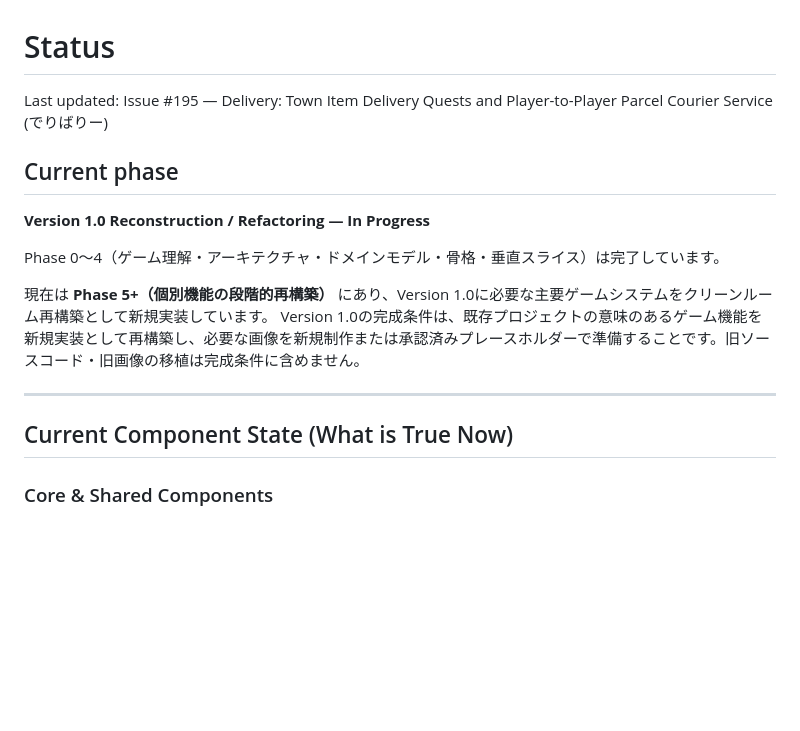
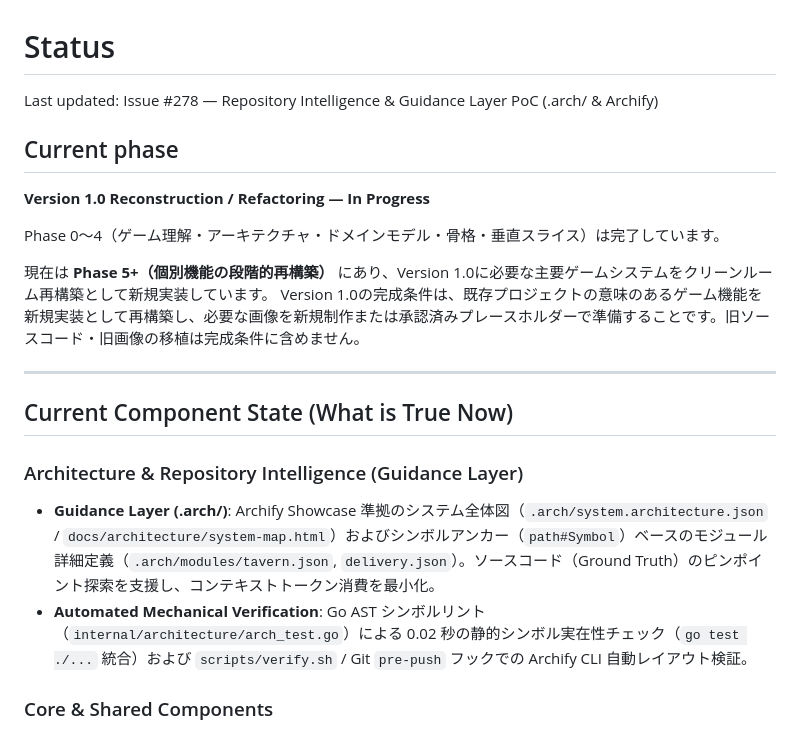
Before and after one commit to witchcraze/party2re, a Markdown page: STATUS.md, the part around the change. GitHub-like rendering; blank space fills up the shorter version.

Commit message:
docs: update STATUS.md for repository intelligence guidance layer (#278)

```diff
--- a/STATUS.md
+++ b/STATUS.md
@@ -1,6 +1,6 @@
 # Status
 
-Last updated: Issue #195 — Delivery: Town Item Delivery Quests and Player-to-Player Parcel Courier Service (でりばりー)
+Last updated: Issue #278 — Repository Intelligence & Guidance Layer PoC (.arch/ & Archify)
 
 ## Current phase
 
@@ -14,6 +14,10 @@ Version 1.0の完成条件は、既存プロジェクトの意味のあるゲー
 ---
 
 ## Current Component State (What is True Now)
+
+### Architecture & Repository Intelligence (Guidance Layer)
+- **Guidance Layer (.arch/)**: Archify Showcase 準拠のシステム全体図（`.arch/system.architecture.json` / `docs/architecture/system-map.html`）およびシンボルアンカー（`path#Symbol`）ベースのモジュール詳細定義（`.arch/modules/tavern.json`, `delivery.json`）。ソースコード（Ground Truth）のピンポイント探索を支援し、コンテキストトークン消費を最小化。
+- **Automated Mechanical Verification**: Go AST シンボルリント（`internal/architecture/arch_test.go`）による 0.02 秒の静的シンボル実在性チェック（`go test ./...` 統合）および `scripts/verify.sh` / Git `pre-push` フックでの Archify CLI 自動レイアウト検証。
 
 ### Core & Shared Components
 - **Player** (`internal/core/player`, `internal/player`): アカウント登録・パスワードハッシュ・セッション管理（MariaDB永続化）。
```
